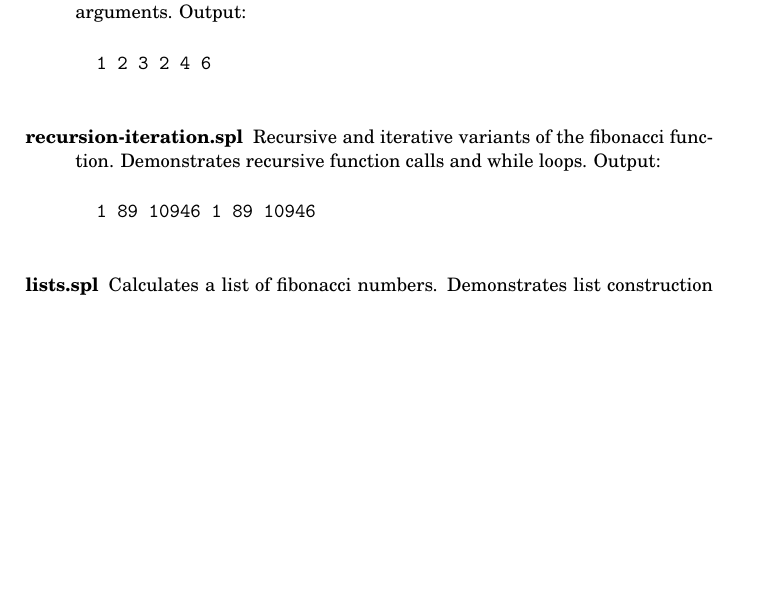
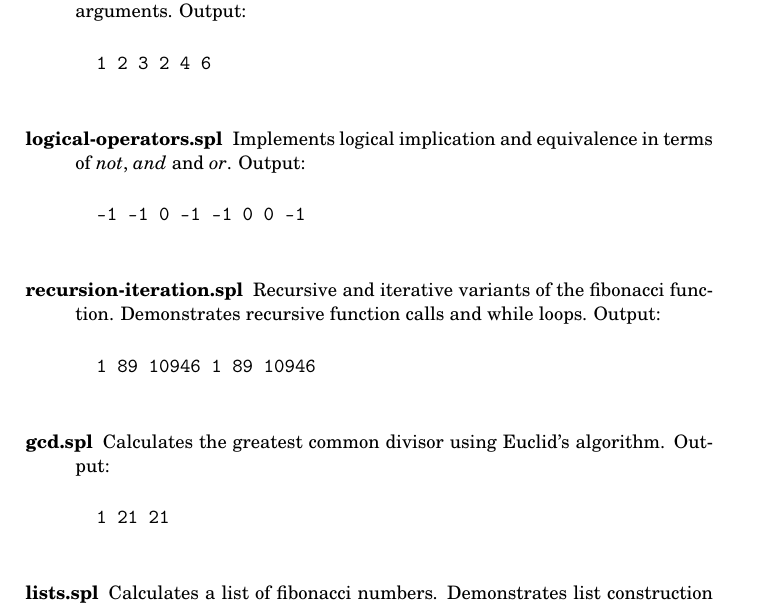
Before and after one commit to mklinik/radboud, a LaTeX paper (compiler-construction-IMC004/klinik2013CompilerConstruction.tex): part of page 19 of 20, cut so that both start at the same text, the shorter picture padded with empty space. Compiled offline with pdfLaTeX.

Commit message:
examples logical-operators and gcd

```diff
--- a/compiler-construction-IMC004/klinik2013CompilerConstruction.tex
+++ b/compiler-construction-IMC004/klinik2013CompilerConstruction.tex
@@ -1239,12 +1239,26 @@ The output of the program is given here, with newlines replaced by spaces.
   1 2 3 2 4 6
   \end{verbatim}
 
+  \item[logical-operators.spl] Implements logical implication and equivalence in
+  terms of \emph{not}, \emph{and} and \emph{or}. Output:
+
+  \begin{verbatim}
+  -1 -1 0 -1 -1 0 0 -1
+  \end{verbatim}
+
   \item[recursion-iteration.spl] Recursive and iterative variants of the
   fibonacci function. Demonstrates recursive function calls and while loops.
   Output:
 
   \begin{verbatim}
   1 89 10946 1 89 10946
+  \end{verbatim}
+
+  \item[gcd.spl] Calculates the greatest common divisor using Euclid's
+  algorithm. Output:
+
+  \begin{verbatim}
+  1 21 21
   \end{verbatim}
 
   \item[lists.spl] Calculates a list of fibonacci numbers.  Demonstrates list
```
Also changed, not shown: 4 other files.
